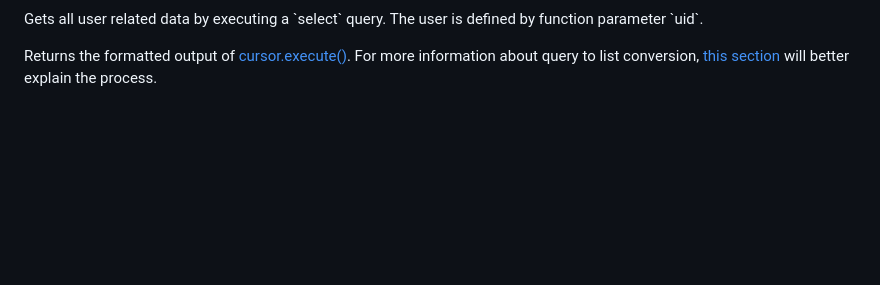
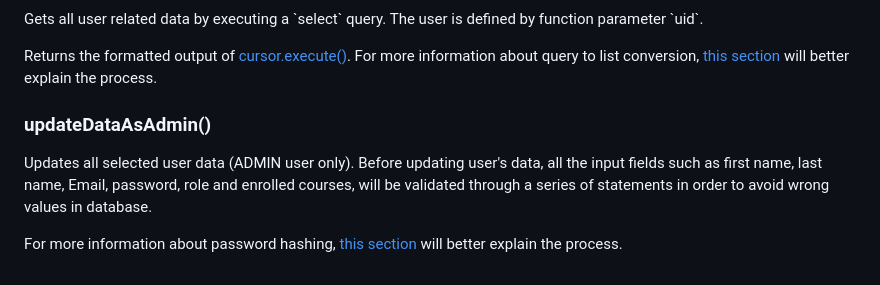
Before and after one commit to mfacecchia/attendance-tracker, a Markdown page: README.md, the part around the change. Drawn GitHub-style; blank space fills up the shorter version.

```diff
--- a/README.md
+++ b/README.md
@@ -258,3 +258,7 @@
 <h3>getUserData()</h3>
 <p>Gets all user related data by executing a `select` query. The user is defined by function parameter `uid`.</p>
 <p>Returns the formatted output of <a href = "https://dev.mysql.com/doc/connector-python/en/connector-python-api-mysqlcursor-execute.html">cursor.execute()</a>. For more information about query to list conversion, <a href = "#get-values-from-query">this section</a> will better explain the process.</p>
+
+<h3>updateDataAsAdmin()</h3>
+<p>Updates all selected user data (ADMIN user only). Before updating user's data, all the input fields such as first name, last name, Email, password, role and enrolled courses, will be validated through a series of statements in order to avoid wrong values in database.</p>
+<p>For more information about password hashing, <a href = "#hashing-methods">this section</a> will better explain the process.</p>
```
